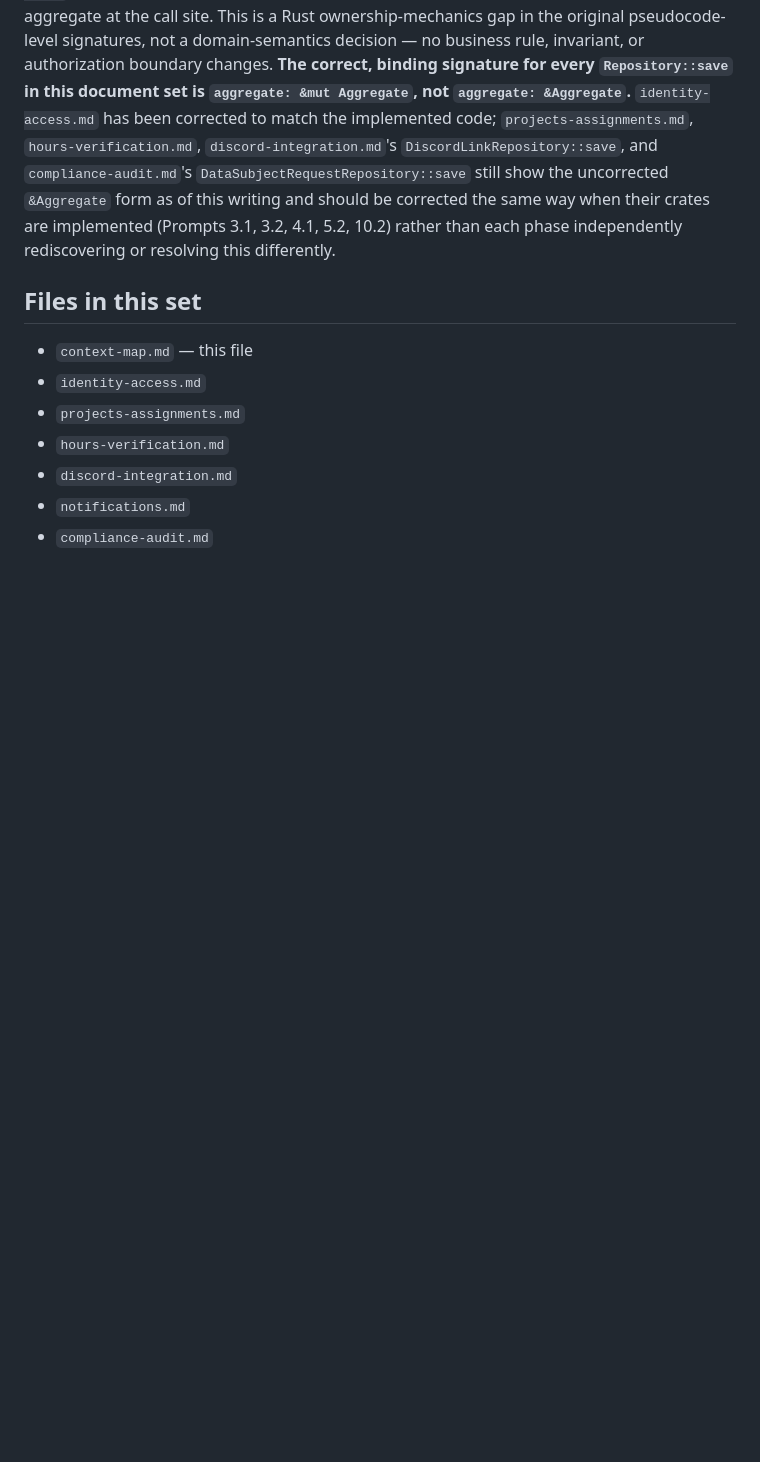
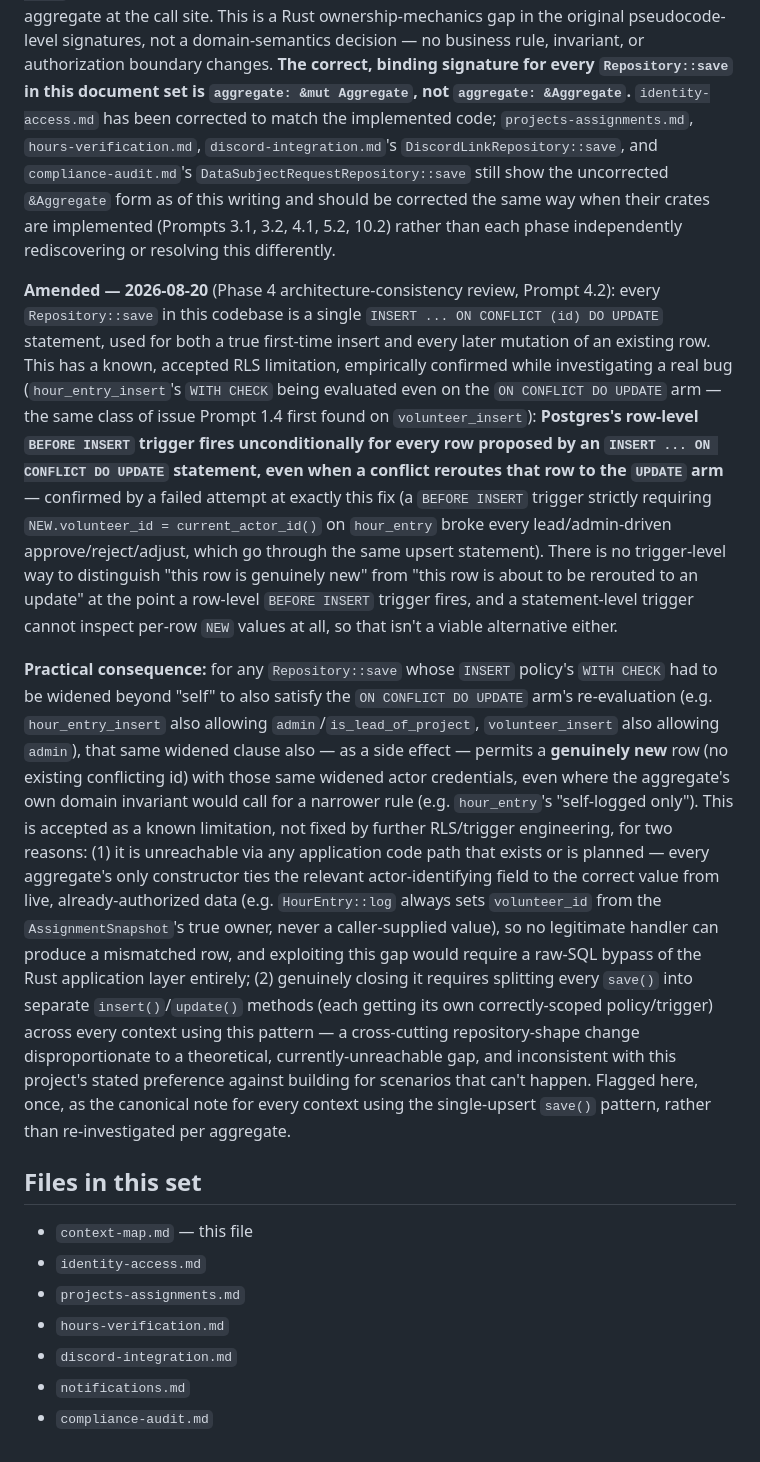
Before and after one commit to agenticsorg/volunteer-portal, a Markdown page: .plans/ddd/context-map.md, the part around the change. GitHub-like rendering; blank space fills up the shorter version.

Commit message:
Amend context-map.md: document the single-upsert save() RLS limitation
Records an empirical finding from the Phase 4 architecture-consistency
review: Postgres's row-level BEFORE INSERT trigger fires unconditionally
on every row an INSERT ... ON CONFLICT DO UPDATE statement proposes, even
when a conflict reroutes it to the UPDATE arm. A BEFORE INSERT trigger
attempting to close the same gap the widened hour_entry_insert WITH CHECK
has (self-logged-only, widened to also permit lead/admin for the
ON CONFLICT DO UPDATE arm) broke every lead/admin-driven approve/reject/
adjust, since they go through the same upsert statement -- confirming
there is no trigger-level fix, only a repository-shape change (split
save() into insert()/update()) disproportionate to the actual,
currently-unreachable-via-application-code risk. Accepted as a documented
limitation applying to every context using this save() shape (Volunteer,
Project, Assignment, HourEntry), not re-investigated per aggregate.

```diff
--- a/.plans/ddd/context-map.md
+++ b/.plans/ddd/context-map.md
@@ -321,6 +321,52 @@ corrected the same way when their crates are implemented (Prompts 3.1,
 3.2, 4.1, 5.2, 10.2) rather than each phase independently rediscovering
 or resolving this differently.
 
+**Amended — 2026-08-20** (Phase 4 architecture-consistency review, Prompt
+4.2): every `Repository::save` in this codebase is a single `INSERT ...
+ON CONFLICT (id) DO UPDATE` statement, used for both a true first-time
+insert and every later mutation of an existing row. This has a known,
+accepted RLS limitation, empirically confirmed while investigating a real
+bug (`hour_entry_insert`'s `WITH CHECK` being evaluated even on the
+`ON CONFLICT DO UPDATE` arm — the same class of issue Prompt 1.4 first
+found on `volunteer_insert`): **Postgres's row-level `BEFORE INSERT`
+trigger fires unconditionally for every row proposed by an `INSERT ...
+ON CONFLICT DO UPDATE` statement, even when a conflict reroutes that row
+to the `UPDATE` arm** — confirmed by a failed attempt at exactly this
+fix (a `BEFORE INSERT` trigger strictly requiring `NEW.volunteer_id =
+current_actor_id()` on `hour_entry` broke every lead/admin-driven
+approve/reject/adjust, which go through the same upsert statement).
+There is no trigger-level way to distinguish "this row is genuinely new"
+from "this row is about to be rerouted to an update" at the point a
+row-level `BEFORE INSERT` trigger fires, and a statement-level trigger
+cannot inspect per-row `NEW` values at all, so that isn't a viable
+alternative either.
+
+**Practical consequence:** for any `Repository::save` whose `INSERT`
+policy's `WITH CHECK` had to be widened beyond "self" to also satisfy the
+`ON CONFLICT DO UPDATE` arm's re-evaluation (e.g. `hour_entry_insert`
+also allowing `admin`/`is_lead_of_project`, `volunteer_insert` also
+allowing `admin`), that same widened clause also — as a side effect —
+permits a **genuinely new** row (no existing conflicting id) with those
+same widened actor credentials, even where the aggregate's own domain
+invariant would call for a narrower rule (e.g. `hour_entry`'s "self-logged
+only"). This is accepted as a known limitation, not fixed by further
+RLS/trigger engineering, for two reasons: (1) it is unreachable via any
+application code path that exists or is planned — every aggregate's only
+constructor ties the relevant actor-identifying field to the correct
+value from live, already-authorized data (e.g. `HourEntry::log` always
+sets `volunteer_id` from the `AssignmentSnapshot`'s true owner, never a
+caller-supplied value), so no legitimate handler can produce a mismatched
+row, and exploiting this gap would require a raw-SQL bypass of the Rust
+application layer entirely; (2) genuinely closing it requires splitting
+every `save()` into separate `insert()`/`update()` methods (each getting
+its own correctly-scoped policy/trigger) across every context using this
+pattern — a cross-cutting repository-shape change disproportionate to a
+theoretical, currently-unreachable gap, and inconsistent with this
+project's stated preference against building for scenarios that can't
+happen. Flagged here, once, as the canonical note for every context
+using the single-upsert `save()` pattern, rather than re-investigated
+per aggregate.
+
 ## Files in this set
 
 - `context-map.md` — this file
```
